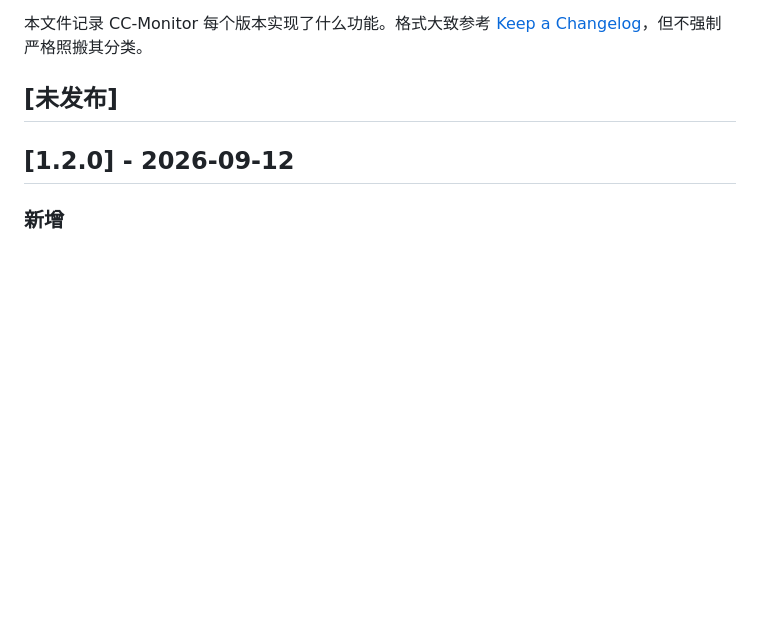
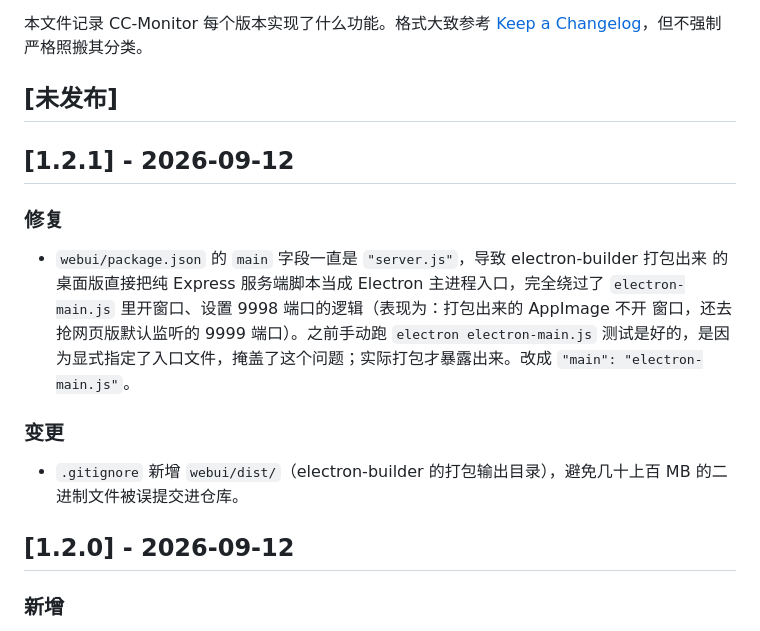
Before and after one commit to cn0xroot/CC-Monitor, a Markdown page: CHANGELOG.md, the part around the change. Rendered like a GitHub page; blank space fills up the shorter version.

```diff
--- a/CHANGELOG.md
+++ b/CHANGELOG.md
@@ -6,6 +6,20 @@
 [Keep a Changelog](https://keepachangelog.com/)，但不强制严格照搬其分类。
 
 ## [未发布]
+
+## [1.2.1] - 2026-09-12
+
+### 修复
+- `webui/package.json` 的 `main` 字段一直是 `"server.js"`，导致 electron-builder 打包出来
+  的桌面版直接把纯 Express 服务端脚本当成 Electron 主进程入口，完全绕过了
+  `electron-main.js` 里开窗口、设置 9998 端口的逻辑（表现为：打包出来的 AppImage 不开
+  窗口，还去抢网页版默认监听的 9999 端口）。之前手动跑 `electron electron-main.js`
+  测试是好的，是因为显式指定了入口文件，掩盖了这个问题；实际打包才暴露出来。改成
+  `"main": "electron-main.js"`。
+
+### 变更
+- `.gitignore` 新增 `webui/dist/`（electron-builder 的打包输出目录），避免几十上百 MB
+  的二进制文件被误提交进仓库。
 
 ## [1.2.0] - 2026-09-12
 
```
Also changed, not shown: CHANGELOG.en.md (+15 -0 lines).
